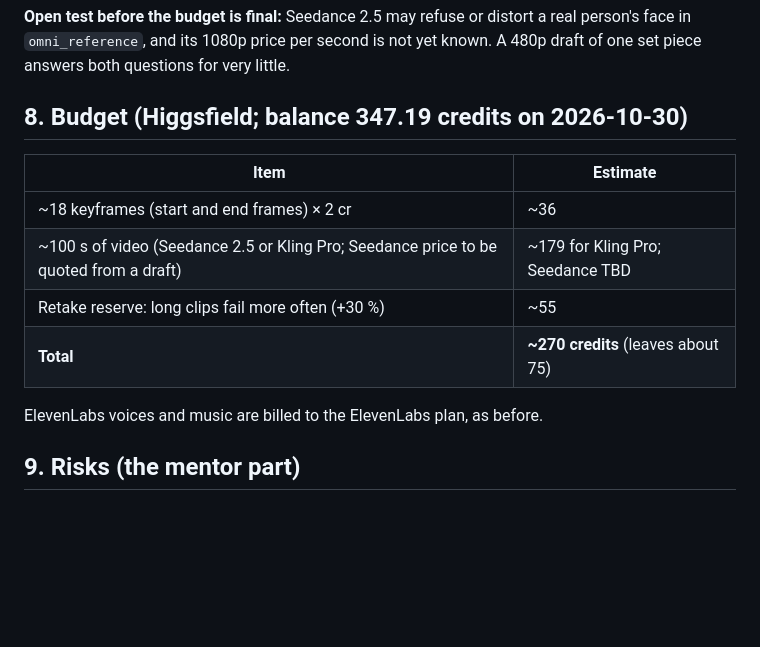
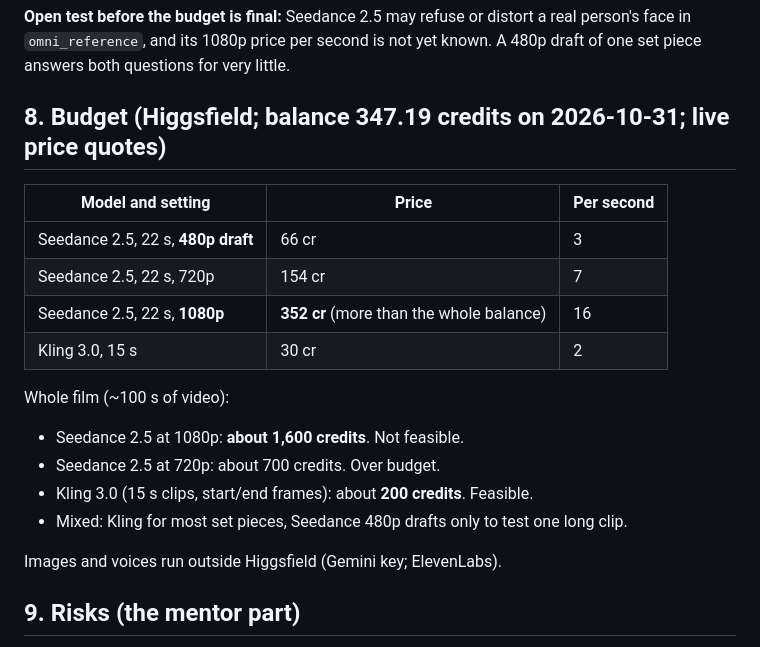
Before and after one commit to 3p4e/3p4e, a Markdown page: higgsfield/07_KARSUS_FOLLY_SCRIPT.md, the part around the change. GitHub-like rendering; blank space fills up the shorter version.

Commit message:
Karsus: live Seedance and Kling price quotes, budget rewritten
Co-Authored-By: Claude Sonnet 5.5 <noreply@anthropic.com>
Claude-Session: https://claude.ai/code/session_01K8CNJ3Gc2kyoYEF5bkSka4

```diff
--- a/higgsfield/07_KARSUS_FOLLY_SCRIPT.md
+++ b/higgsfield/07_KARSUS_FOLLY_SCRIPT.md
@@ -101,15 +101,22 @@ Compare the 3 previews per voice with `tools/voice_stats.py` (pitch, pace, brigh
 
 **Open test before the budget is final:** Seedance 2.5 may refuse or distort a real person's face in `omni_reference`, and its 1080p price per second is not yet known. A 480p draft of one set piece answers both questions for very little.
 
-## 8. Budget (Higgsfield; balance 347.19 credits on 2026-10-30)
-| Item | Estimate |
-|---|---|
-| ~18 keyframes (start and end frames) × 2 cr | ~36 |
-| ~100 s of video (Seedance 2.5 or Kling Pro; Seedance price to be quoted from a draft) | ~179 for Kling Pro; Seedance TBD |
-| Retake reserve: long clips fail more often (+30 %) | ~55 |
-| **Total** | **~270 credits** (leaves about 75) |
+## 8. Budget (Higgsfield; balance 347.19 credits on 2026-10-31; live price quotes)
 
-ElevenLabs voices and music are billed to the ElevenLabs plan, as before.
+| Model and setting | Price | Per second |
+|---|---|---|
+| Seedance 2.5, 22 s, **480p draft** | 66 cr | 3 |
+| Seedance 2.5, 22 s, 720p | 154 cr | 7 |
+| Seedance 2.5, 22 s, **1080p** | **352 cr** (more than the whole balance) | 16 |
+| Kling 3.0, 15 s | 30 cr | 2 |
+
+Whole film (~100 s of video):
+- Seedance 2.5 at 1080p: **about 1,600 credits**. Not feasible.
+- Seedance 2.5 at 720p: about 700 credits. Over budget.
+- Kling 3.0 (15 s clips, start/end frames): about **200 credits**. Feasible.
+- Mixed: Kling for most set pieces, Seedance 480p drafts only to test one long clip.
+
+Images and voices run outside Higgsfield (Gemini key; ElevenLabs).
 
 ## 9. Risks (the mentor part)
 1. **A 22 s continuous magic event is the hardest thing to make in AI video.** Two chained 11 s clips can show a seam where they join. Mitigation: the end frame of clip A is literally the start frame of clip B, and I check every join frame by frame. If a join shows, I hide it with a 2 s insert.
```
